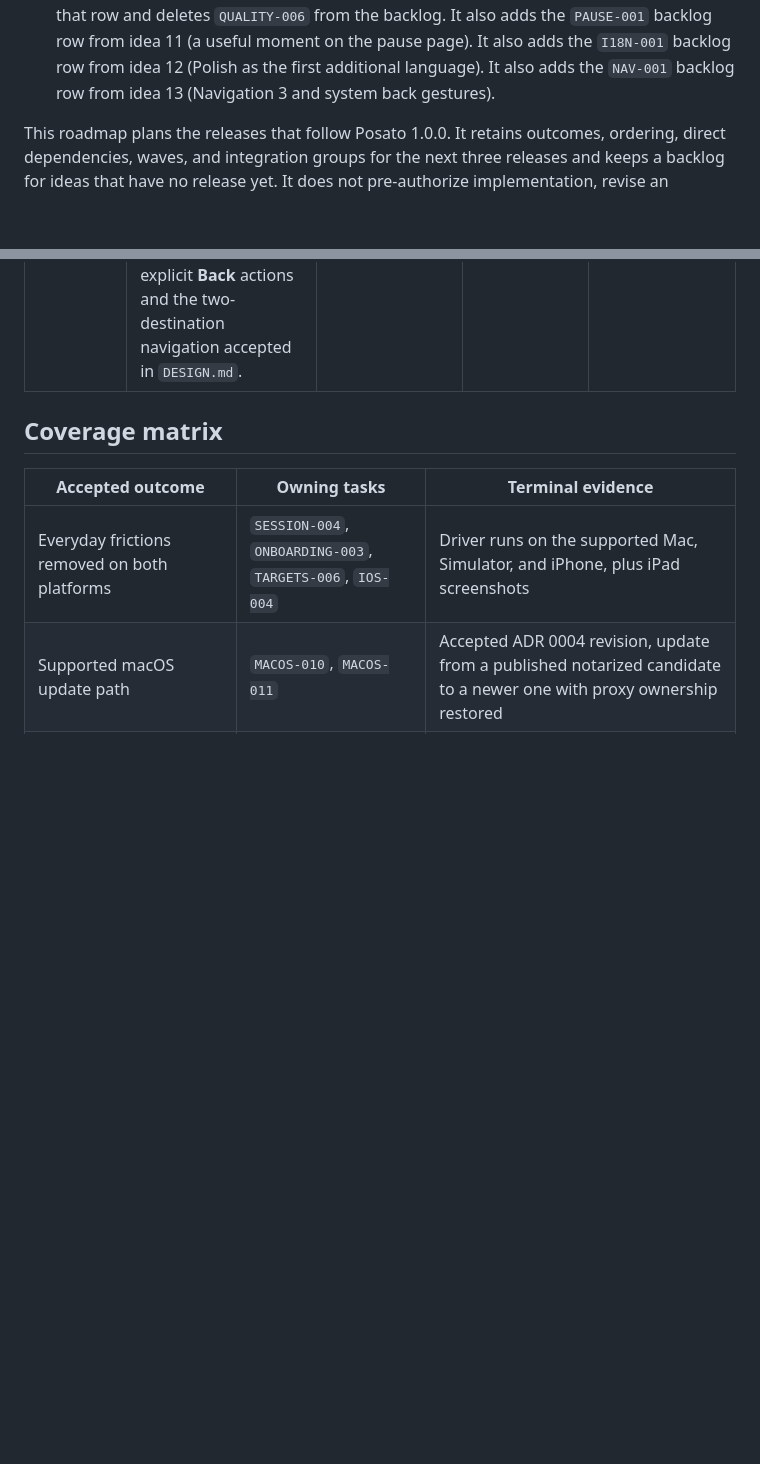
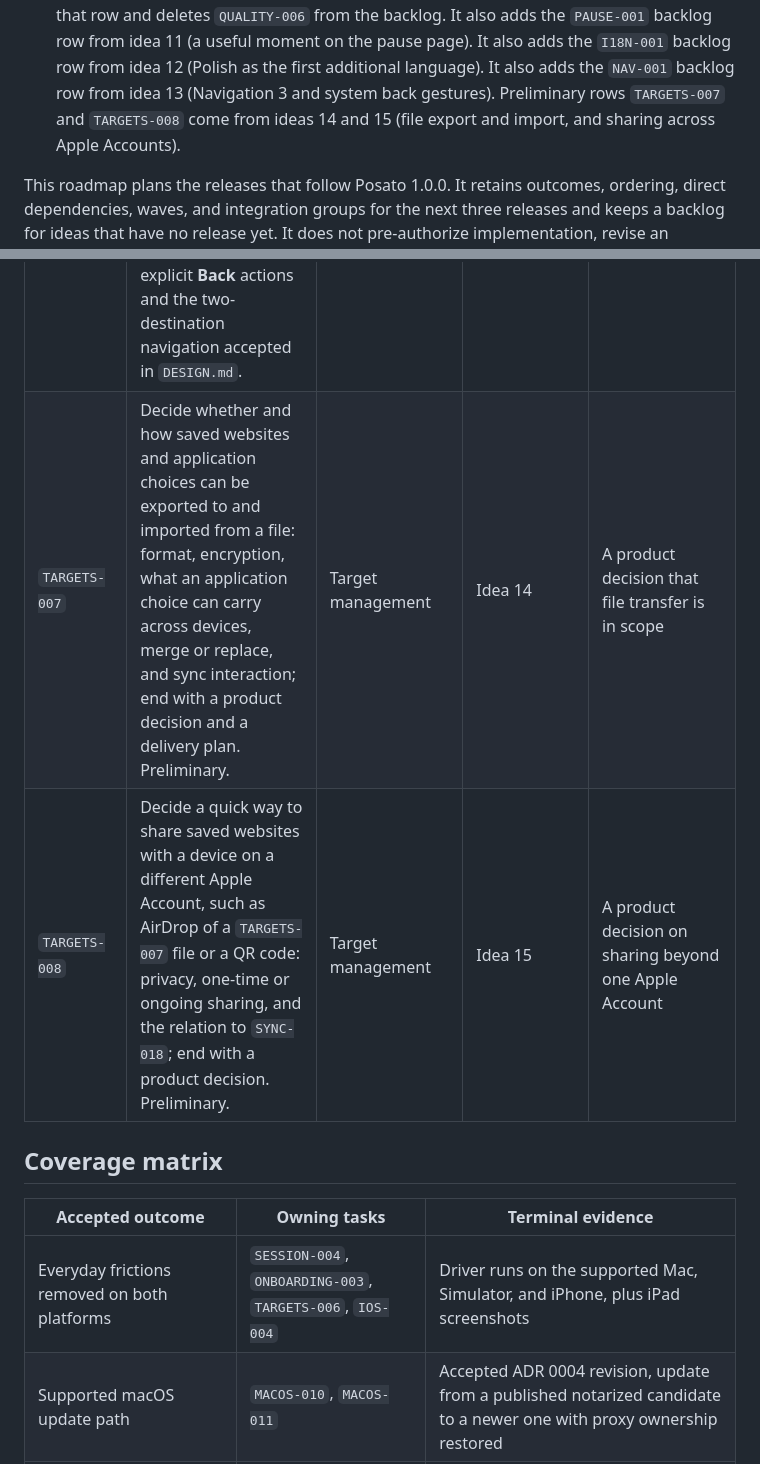
Before and after one commit to dees91/posato, a Markdown page: docs/tasks/release-roadmap.md, 2 parts joined by grey strips. Rendered like a GitHub page; blank space fills up the shorter version.

Commit message:
Add preliminary ideas 14-15 and rows TARGETS-007/008

```diff
--- a/docs/tasks/release-roadmap.md
+++ b/docs/tasks/release-roadmap.md
@@ -19,7 +19,9 @@
   `PAUSE-001` backlog row from idea 11 (a useful moment on the pause page). It
   also adds the `I18N-001` backlog row from idea 12 (Polish as the first
   additional language). It also adds the `NAV-001` backlog row from idea 13
-  (Navigation 3 and system back gestures).
+  (Navigation 3 and system back gestures). Preliminary rows
+  `TARGETS-007` and `TARGETS-008` come from ideas 14 and 15 (file export and
+  import, and sharing across Apple Accounts).
 
 This roadmap plans the releases that follow Posato 1.0.0. It retains
 outcomes, ordering, direct dependencies, waves, and integration groups for
@@ -207,6 +209,8 @@ The idea numbers refer to the wiki idea queue.
 | `PAUSE-001` | Decide whether the pause page should offer a useful local activity, from the session's stated intention up to user-provided flashcards, within the privacy boundary, the self-contained pause page of `DESIGN-003`, and the iOS shield limits; end with a product decision and a delivery plan. | Product discovery | Idea 11 | A product decision that the pause moment is in scope |
 | `I18N-001` | Ship Posato in Polish as the first additional language, following the system language: the whole UI of both applications with Polish plural forms, the macOS pause page, iOS permission descriptions, and date and time formatting, plus the App Store listing and screenshots and a Polish posato.app including the privacy policy. It adds a narrow `AGENTS.md` exception so the agent can author localized product resources for the maintainer's approval, and keeps verification recipes independent of English labels. | Platform coverage | Idea 12 | Any planning checkpoint; the maintainer's time to review the Polish copy |
 | `NAV-001` | Move the screen stacks within each destination to Navigation 3 and support system back gestures: the interactive edge swipe on iPhone and iPad, and keyboard and trackpad back on the Mac. It keeps the explicit **Back** actions and the two-destination navigation accepted in `DESIGN.md`. | Platform coverage | Idea 13; `IOS-004` decision | Any planning checkpoint |
+| `TARGETS-007` | Decide whether and how saved websites and application choices can be exported to and imported from a file: format, encryption, what an application choice can carry across devices, merge or replace, and sync interaction; end with a product decision and a delivery plan. Preliminary. | Target management | Idea 14 | A product decision that file transfer is in scope |
+| `TARGETS-008` | Decide a quick way to share saved websites with a device on a different Apple Account, such as AirDrop of a `TARGETS-007` file or a QR code: privacy, one-time or ongoing sharing, and the relation to `SYNC-018`; end with a product decision. Preliminary. | Target management | Idea 15 | A product decision on sharing beyond one Apple Account |
 
 ## Coverage matrix
 
```
Also changed, not shown: docs/wiki/log.md (+4 -1 lines), 1 other file.
